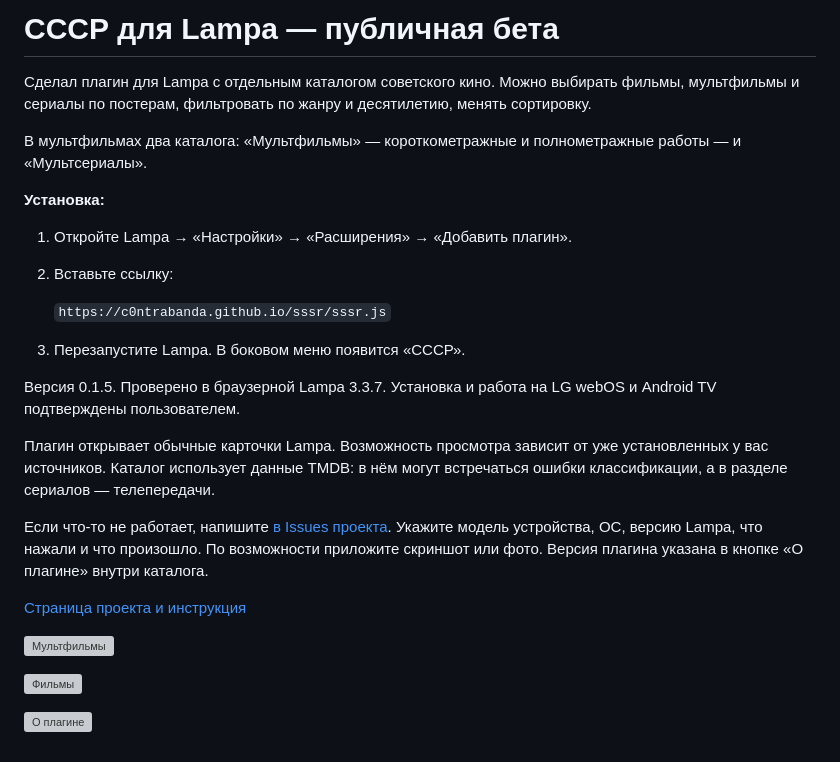
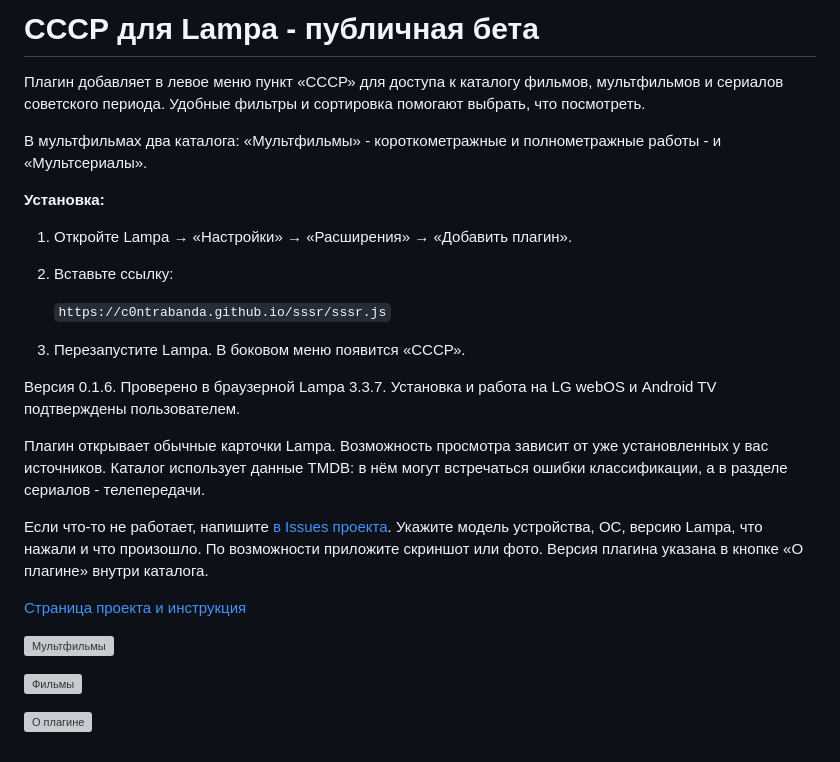
Before and after one commit to c0ntrabanda/sssr, a Markdown page: ANNOUNCEMENT.md, the part around one of its changes. GitHub-like rendering; grey boxes are pictures that could not be loaded.

```diff
--- a/ANNOUNCEMENT.md
+++ b/ANNOUNCEMENT.md
@@ -1,8 +1,8 @@
-# СССР для Lampa — публичная бета
+# СССР для Lampa - публичная бета
 
-Сделал плагин для Lampa с отдельным каталогом советского кино. Можно выбирать фильмы, мультфильмы и сериалы по постерам, фильтровать по жанру и десятилетию, менять сортировку.
+Плагин добавляет в левое меню пункт «СССР» для доступа к каталогу фильмов, мультфильмов и сериалов советского периода. Удобные фильтры и сортировка помогают выбрать, что посмотреть.
 
-В мультфильмах два каталога: «Мультфильмы» — короткометражные и полнометражные работы — и «Мультсериалы».
+В мультфильмах два каталога: «Мультфильмы» - короткометражные и полнометражные работы - и «Мультсериалы».
 
 **Установка:**
 
@@ -13,9 +13,9 @@
 
 3. Перезапустите Lampa. В боковом меню появится «СССР».
 
-Версия 0.1.5. Проверено в браузерной Lampa 3.3.7. Установка и работа на LG webOS и Android TV подтверждены пользователем.
+Версия 0.1.6. Проверено в браузерной Lampa 3.3.7. Установка и работа на LG webOS и Android TV подтверждены пользователем.
 
-Плагин открывает обычные карточки Lampa. Возможность просмотра зависит от уже установленных у вас источников. Каталог использует данные TMDB: в нём могут встречаться ошибки классификации, а в разделе сериалов — телепередачи.
+Плагин открывает обычные карточки Lampa. Возможность просмотра зависит от уже установленных у вас источников. Каталог использует данные TMDB: в нём могут встречаться ошибки классификации, а в разделе сериалов - телепередачи.
 
 Если что-то не работает, напишите [в Issues проекта](https://github.com/c0ntrabanda/sssr/issues). Укажите модель устройства, ОС, версию Lampa, что нажали и что произошло. По возможности приложите скриншот или фото. Версия плагина указана в кнопке «О плагине» внутри каталога.
 
```
Also changed, not shown: other parts of ANNOUNCEMENT.md (+1 -1 lines), README.md (+7 -5 lines), assets/about-0.1.6.png (added), 2 other files.
